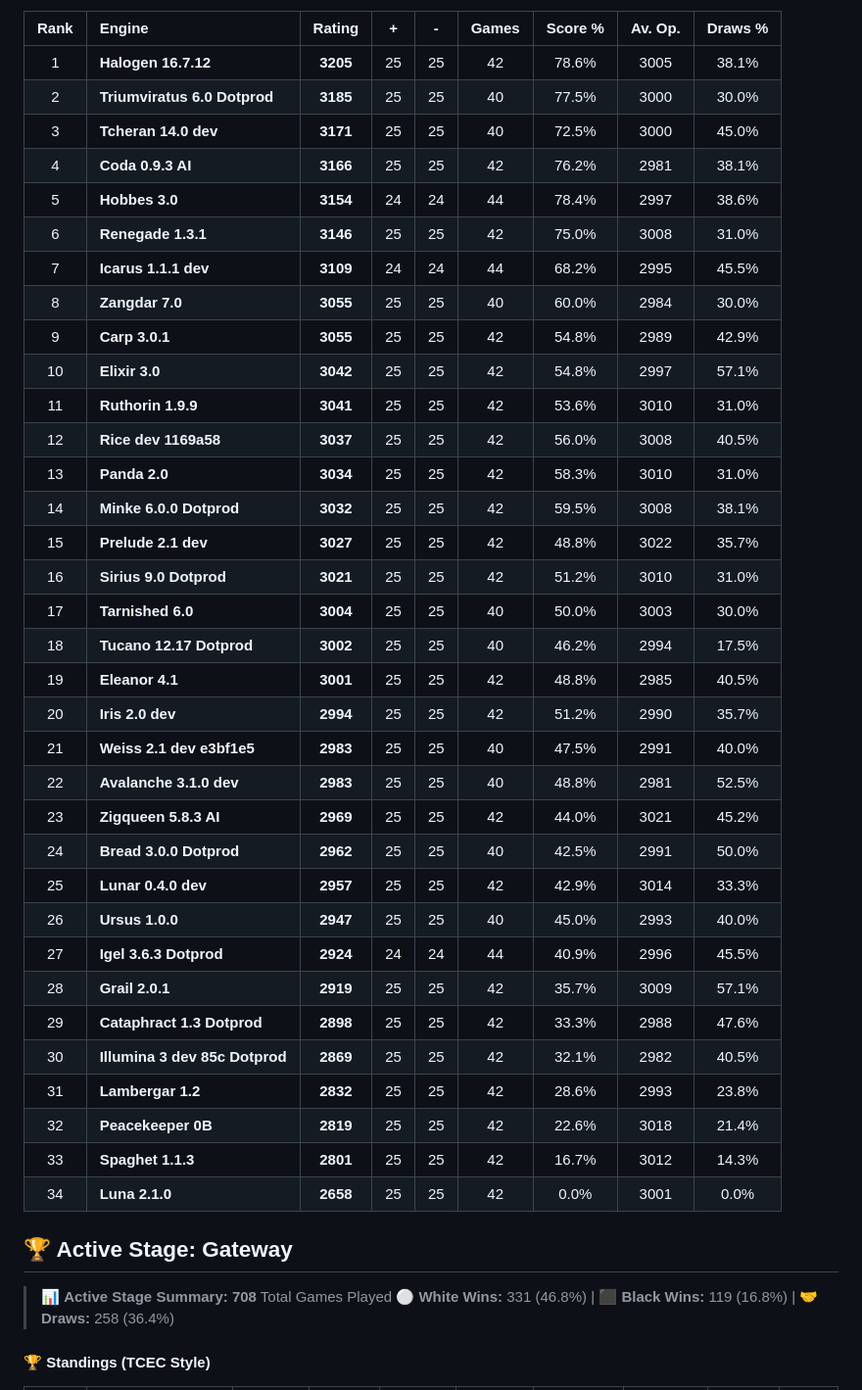
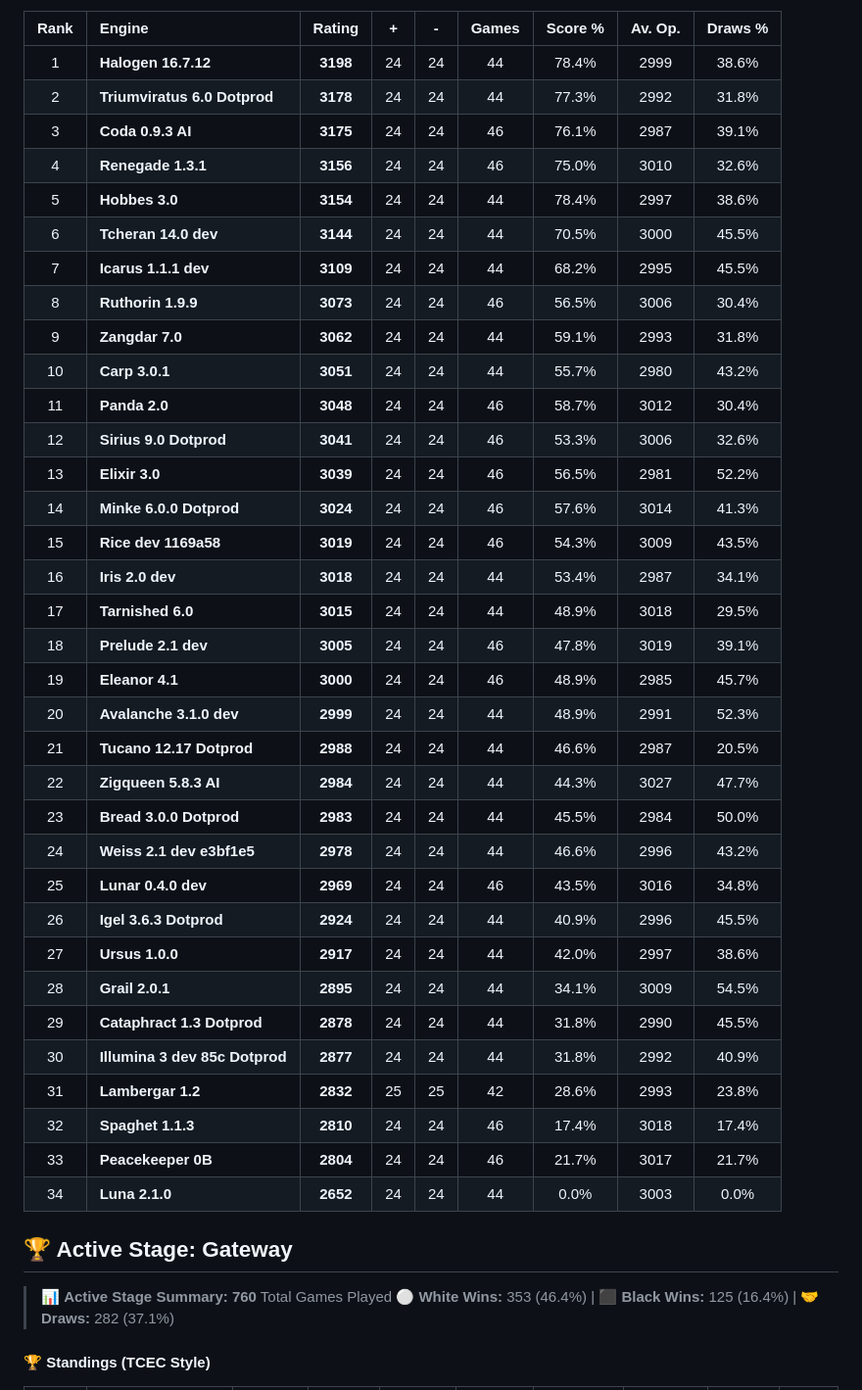
Before and after one commit to Arzam18/Mobile-Chess-Engine-Circuit, a Markdown page: README.md, the part around one of its changes. Shown at 98% size. Drawn GitHub-style; folded sections open.

```diff
--- a/README.md
+++ b/README.md
@@ -121,47 +121,47 @@ Ranking engines based on cumulative Elo performance, score percentages, average
 
 | Rank | Engine | Rating | + | - | Games | Score % | Av. Op. | Draws % |
 | :---: | :--- | :---: | :---: | :---: | :---: | :---: | :---: | :---: |
-| 1 | **Halogen 16.7.12** | **3205** | 25 | 25 | 42 | 78.6% | 3005 | 38.1% |
-| 2 | **Triumviratus 6.0 Dotprod** | **3185** | 25 | 25 | 40 | 77.5% | 3000 | 30.0% |
-| 3 | **Tcheran 14.0 dev** | **3171** | 25 | 25 | 40 | 72.5% | 3000 | 45.0% |
-| 4 | **Coda 0.9.3 AI** | **3166** | 25 | 25 | 42 | 76.2% | 2981 | 38.1% |
+| 1 | **Halogen 16.7.12** | **3198** | 24 | 24 | 44 | 78.4% | 2999 | 38.6% |
+| 2 | **Triumviratus 6.0 Dotprod** | **3178** | 24 | 24 | 44 | 77.3% | 2992 | 31.8% |
+| 3 | **Coda 0.9.3 AI** | **3175** | 24 | 24 | 46 | 76.1% | 2987 | 39.1% |
+| 4 | **Renegade 1.3.1** | **3156** | 24 | 24 | 46 | 75.0% | 3010 | 32.6% |
 | 5 | **Hobbes 3.0** | **3154** | 24 | 24 | 44 | 78.4% | 2997 | 38.6% |
-| 6 | **Renegade 1.3.1** | **3146** | 25 | 25 | 42 | 75.0% | 3008 | 31.0% |
+| 6 | **Tcheran 14.0 dev** | **3144** | 24 | 24 | 44 | 70.5% | 3000 | 45.5% |
 | 7 | **Icarus 1.1.1 dev** | **3109** | 24 | 24 | 44 | 68.2% | 2995 | 45.5% |
-| 8 | **Zangdar 7.0** | **3055** | 25 | 25 | 40 | 60.0% | 2984 | 30.0% |
-| 9 | **Carp 3.0.1** | **3055** | 25 | 25 | 42 | 54.8% | 2989 | 42.9% |
-| 10 | **Elixir 3.0** | **3042** | 25 | 25 | 42 | 54.8% | 2997 | 57.1% |
-| 11 | **Ruthorin 1.9.9** | **3041** | 25 | 25 | 42 | 53.6% | 3010 | 31.0% |
-| 12 | **Rice dev 1169a58** | **3037** | 25 | 25 | 42 | 56.0% | 3008 | 40.5% |
-| 13 | **Panda 2.0** | **3034** | 25 | 25 | 42 | 58.3% | 3010 | 31.0% |
-| 14 | **Minke 6.0.0 Dotprod** | **3032** | 25 | 25 | 42 | 59.5% | 3008 | 38.1% |
-| 15 | **Prelude 2.1 dev** | **3027** | 25 | 25 | 42 | 48.8% | 3022 | 35.7% |
-| 16 | **Sirius 9.0 Dotprod** | **3021** | 25 | 25 | 42 | 51.2% | 3010 | 31.0% |
-| 17 | **Tarnished 6.0** | **3004** | 25 | 25 | 40 | 50.0% | 3003 | 30.0% |
-| 18 | **Tucano 12.17 Dotprod** | **3002** | 25 | 25 | 40 | 46.2% | 2994 | 17.5% |
-| 19 | **Eleanor 4.1** | **3001** | 25 | 25 | 42 | 48.8% | 2985 | 40.5% |
-| 20 | **Iris 2.0 dev** | **2994** | 25 | 25 | 42 | 51.2% | 2990 | 35.7% |
-| 21 | **Weiss 2.1 dev e3bf1e5** | **2983** | 25 | 25 | 40 | 47.5% | 2991 | 40.0% |
-| 22 | **Avalanche 3.1.0 dev** | **2983** | 25 | 25 | 40 | 48.8% | 2981 | 52.5% |
-| 23 | **Zigqueen 5.8.3 AI** | **2969** | 25 | 25 | 42 | 44.0% | 3021 | 45.2% |
-| 24 | **Bread 3.0.0 Dotprod** | **2962** | 25 | 25 | 40 | 42.5% | 2991 | 50.0% |
-| 25 | **Lunar 0.4.0 dev** | **2957** | 25 | 25 | 42 | 42.9% | 3014 | 33.3% |
-| 26 | **Ursus 1.0.0** | **2947** | 25 | 25 | 40 | 45.0% | 2993 | 40.0% |
-| 27 | **Igel 3.6.3 Dotprod** | **2924** | 24 | 24 | 44 | 40.9% | 2996 | 45.5% |
-| 28 | **Grail 2.0.1** | **2919** | 25 | 25 | 42 | 35.7% | 3009 | 57.1% |
-| 29 | **Cataphract 1.3 Dotprod** | **2898** | 25 | 25 | 42 | 33.3% | 2988 | 47.6% |
-| 30 | **Illumina 3 dev 85c Dotprod** | **2869** | 25 | 25 | 42 | 32.1% | 2982 | 40.5% |
+| 8 | **Ruthorin 1.9.9** | **3073** | 24 | 24 | 46 | 56.5% | 3006 | 30.4% |
+| 9 | **Zangdar 7.0** | **3062** | 24 | 24 | 44 | 59.1% | 2993 | 31.8% |
+| 10 | **Carp 3.0.1** | **3051** | 24 | 24 | 44 | 55.7% | 2980 | 43.2% |
+| 11 | **Panda 2.0** | **3048** | 24 | 24 | 46 | 58.7% | 3012 | 30.4% |
+| 12 | **Sirius 9.0 Dotprod** | **3041** | 24 | 24 | 46 | 53.3% | 3006 | 32.6% |
+| 13 | **Elixir 3.0** | **3039** | 24 | 24 | 46 | 56.5% | 2981 | 52.2% |
+| 14 | **Minke 6.0.0 Dotprod** | **3024** | 24 | 24 | 46 | 57.6% | 3014 | 41.3% |
+| 15 | **Rice dev 1169a58** | **3019** | 24 | 24 | 46 | 54.3% | 3009 | 43.5% |
+| 16 | **Iris 2.0 dev** | **3018** | 24 | 24 | 44 | 53.4% | 2987 | 34.1% |
+| 17 | **Tarnished 6.0** | **3015** | 24 | 24 | 44 | 48.9% | 3018 | 29.5% |
+| 18 | **Prelude 2.1 dev** | **3005** | 24 | 24 | 46 | 47.8% | 3019 | 39.1% |
+| 19 | **Eleanor 4.1** | **3000** | 24 | 24 | 46 | 48.9% | 2985 | 45.7% |
+| 20 | **Avalanche 3.1.0 dev** | **2999** | 24 | 24 | 44 | 48.9% | 2991 | 52.3% |
+| 21 | **Tucano 12.17 Dotprod** | **2988** | 24 | 24 | 44 | 46.6% | 2987 | 20.5% |
+| 22 | **Zigqueen 5.8.3 AI** | **2984** | 24 | 24 | 44 | 44.3% | 3027 | 47.7% |
+| 23 | **Bread 3.0.0 Dotprod** | **2983** | 24 | 24 | 44 | 45.5% | 2984 | 50.0% |
+| 24 | **Weiss 2.1 dev e3bf1e5** | **2978** | 24 | 24 | 44 | 46.6% | 2996 | 43.2% |
+| 25 | **Lunar 0.4.0 dev** | **2969** | 24 | 24 | 46 | 43.5% | 3016 | 34.8% |
+| 26 | **Igel 3.6.3 Dotprod** | **2924** | 24 | 24 | 44 | 40.9% | 2996 | 45.5% |
+| 27 | **Ursus 1.0.0** | **2917** | 24 | 24 | 44 | 42.0% | 2997 | 38.6% |
+| 28 | **Grail 2.0.1** | **2895** | 24 | 24 | 44 | 34.1% | 3009 | 54.5% |
+| 29 | **Cataphract 1.3 Dotprod** | **2878** | 24 | 24 | 44 | 31.8% | 2990 | 45.5% |
+| 30 | **Illumina 3 dev 85c Dotprod** | **2877** | 24 | 24 | 44 | 31.8% | 2992 | 40.9% |
 | 31 | **Lambergar 1.2** | **2832** | 25 | 25 | 42 | 28.6% | 2993 | 23.8% |
-| 32 | **Peacekeeper 0B** | **2819** | 25 | 25 | 42 | 22.6% | 3018 | 21.4% |
-| 33 | **Spaghet 1.1.3** | **2801** | 25 | 25 | 42 | 16.7% | 3012 | 14.3% |
-| 34 | **Luna 2.1.0** | **2658** | 25 | 25 | 42 | 0.0% | 3001 | 0.0% |
+| 32 | **Spaghet 1.1.3** | **2810** | 24 | 24 | 46 | 17.4% | 3018 | 17.4% |
+| 33 | **Peacekeeper 0B** | **2804** | 24 | 24 | 46 | 21.7% | 3017 | 21.7% |
+| 34 | **Luna 2.1.0** | **2652** | 24 | 24 | 44 | 0.0% | 3003 | 0.0% |
 
 </details>
 
 ## 🏆 Active Stage: Gateway
 
-> 📊 **Active Stage Summary:** **708** Total Games Played
-> ⚪ **White Wins:** 331 (46.8%) | ⬛ **Black Wins:** 119 (16.8%) | 🤝 **Draws:** 258 (36.4%)
+> 📊 **Active Stage Summary:** **760** Total Games Played
+> ⚪ **White Wins:** 353 (46.4%) | ⬛ **Black Wins:** 125 (16.4%) | 🤝 **Draws:** 282 (37.1%)
 
 #### 🏆 Standings (TCEC Style)
 
```
Also changed, not shown: other parts of README.md (+134 -134 lines).
